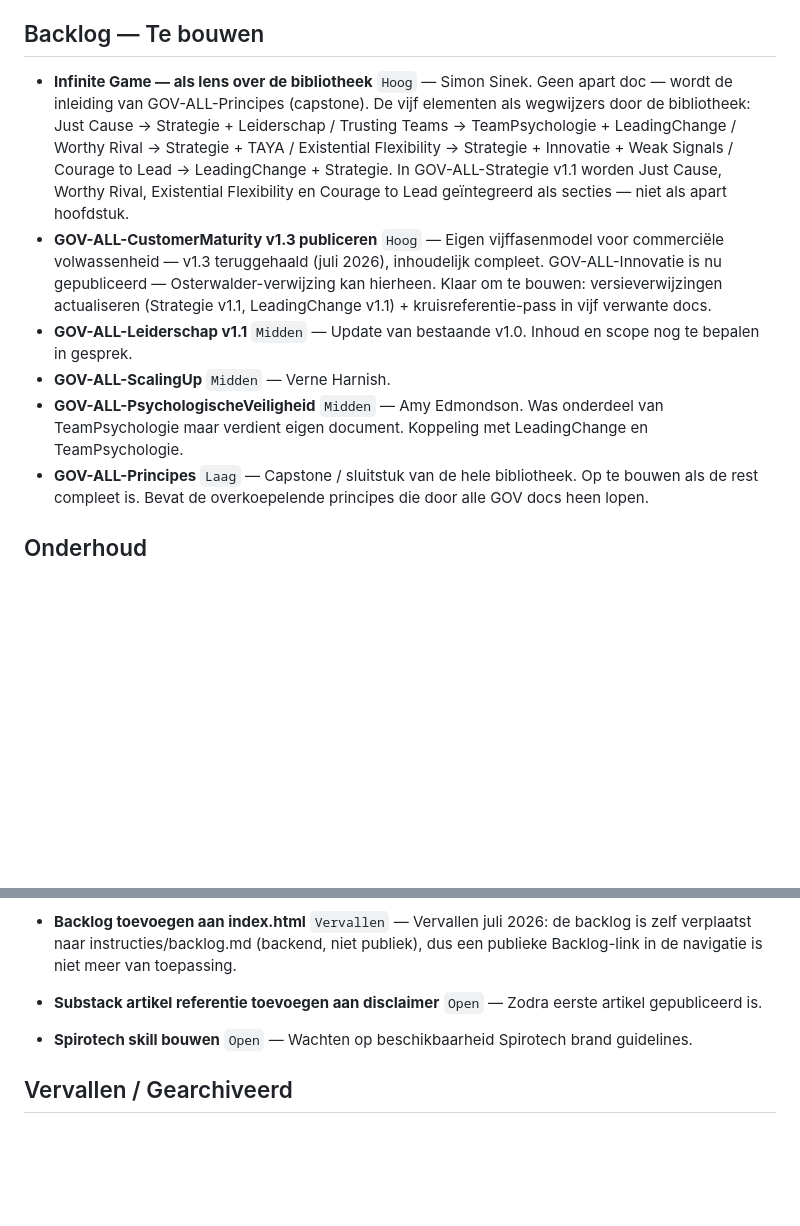
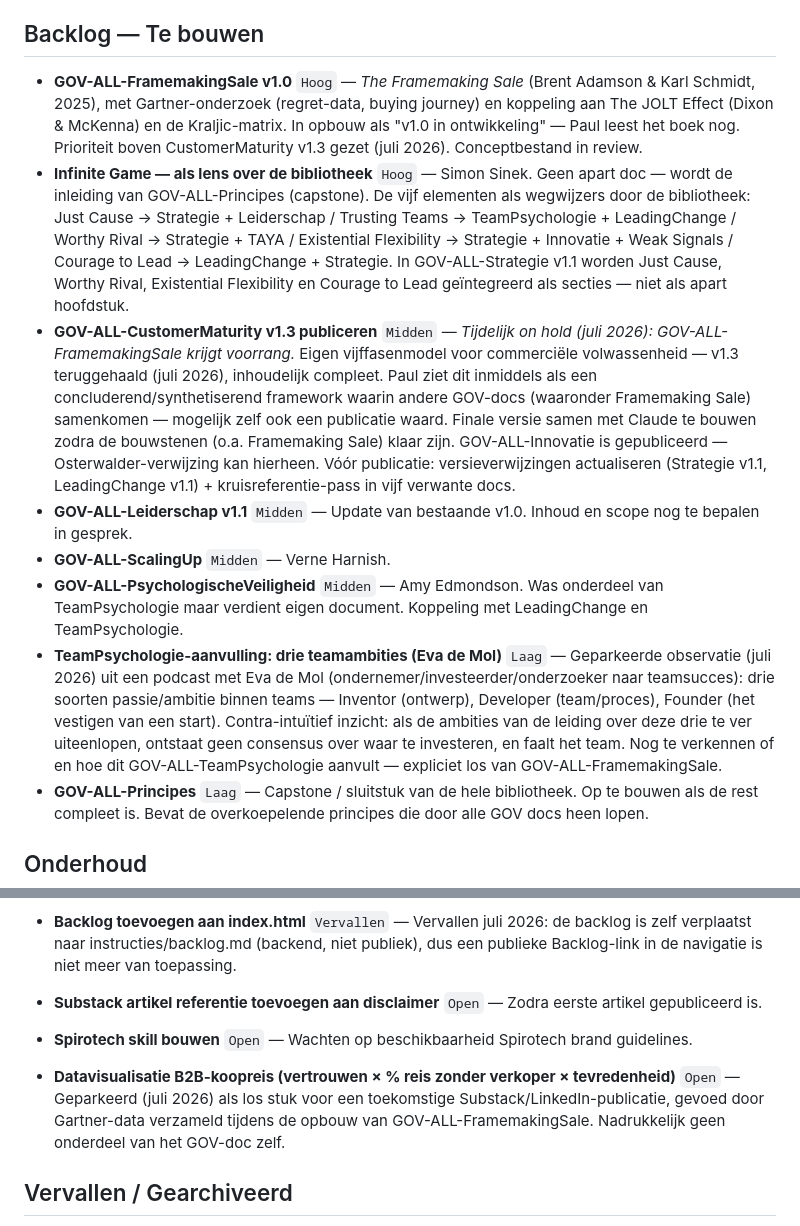
Before and after one commit to WillemsWorks/gov-library, a Markdown page: instructies/backlog.md, 2 parts joined by grey strips. Drawn GitHub-style; blank space fills up the shorter version.

Commit message:
Backlog update: FramemakingSale toegevoegd als Hoog, CustomerMaturity tijdelijk on hold, TeamPsychologie-notitie Eva de Mol geparkeerd

```diff
--- a/instructies/backlog.md
+++ b/instructies/backlog.md
@@ -20,11 +20,13 @@
 
 ## Backlog — Te bouwen
 
+- **GOV-ALL-FramemakingSale v1.0** `Hoog` — *The Framemaking Sale* (Brent Adamson & Karl Schmidt, 2025), met Gartner-onderzoek (regret-data, buying journey) en koppeling aan The JOLT Effect (Dixon & McKenna) en de Kraljic-matrix. In opbouw als "v1.0 in ontwikkeling" — Paul leest het boek nog. Prioriteit boven CustomerMaturity v1.3 gezet (juli 2026). Conceptbestand in review.
 - **Infinite Game — als lens over de bibliotheek** `Hoog` — Simon Sinek. Geen apart doc — wordt de inleiding van GOV-ALL-Principes (capstone). De vijf elementen als wegwijzers door de bibliotheek: Just Cause → Strategie + Leiderschap / Trusting Teams → TeamPsychologie + LeadingChange / Worthy Rival → Strategie + TAYA / Existential Flexibility → Strategie + Innovatie + Weak Signals / Courage to Lead → LeadingChange + Strategie. In GOV-ALL-Strategie v1.1 worden Just Cause, Worthy Rival, Existential Flexibility en Courage to Lead geïntegreerd als secties — niet als apart hoofdstuk.
-- **GOV-ALL-CustomerMaturity v1.3 publiceren** `Hoog` — Eigen vijffasenmodel voor commerciële volwassenheid — v1.3 teruggehaald (juli 2026), inhoudelijk compleet. GOV-ALL-Innovatie is nu gepubliceerd — Osterwalder-verwijzing kan hierheen. Klaar om te bouwen: versieverwijzingen actualiseren (Strategie v1.1, LeadingChange v1.1) + kruisreferentie-pass in vijf verwante docs.
+- **GOV-ALL-CustomerMaturity v1.3 publiceren** `Midden` — *Tijdelijk on hold (juli 2026): GOV-ALL-FramemakingSale krijgt voorrang.* Eigen vijffasenmodel voor commerciële volwassenheid — v1.3 teruggehaald (juli 2026), inhoudelijk compleet. Paul ziet dit inmiddels als een concluderend/synthetiserend framework waarin andere GOV-docs (waaronder Framemaking Sale) samenkomen — mogelijk zelf ook een publicatie waard. Finale versie samen met Claude te bouwen zodra de bouwstenen (o.a. Framemaking Sale) klaar zijn. GOV-ALL-Innovatie is gepubliceerd — Osterwalder-verwijzing kan hierheen. Vóór publicatie: versieverwijzingen actualiseren (Strategie v1.1, LeadingChange v1.1) + kruisreferentie-pass in vijf verwante docs.
 - **GOV-ALL-Leiderschap v1.1** `Midden` — Update van bestaande v1.0. Inhoud en scope nog te bepalen in gesprek.
 - **GOV-ALL-ScalingUp** `Midden` — Verne Harnish.
 - **GOV-ALL-PsychologischeVeiligheid** `Midden` — Amy Edmondson. Was onderdeel van TeamPsychologie maar verdient eigen document. Koppeling met LeadingChange en TeamPsychologie.
+- **TeamPsychologie-aanvulling: drie teamambities (Eva de Mol)** `Laag` — Geparkeerde observatie (juli 2026) uit een podcast met Eva de Mol (ondernemer/investeerder/onderzoeker naar teamsucces): drie soorten passie/ambitie binnen teams — Inventor (ontwerp), Developer (team/proces), Founder (het vestigen van een start). Contra-intuïtief inzicht: als de ambities van de leiding over deze drie te ver uiteenlopen, ontstaat geen consensus over waar te investeren, en faalt het team. Nog te verkennen of en hoe dit GOV-ALL-TeamPsychologie aanvult — expliciet los van GOV-ALL-FramemakingSale.
 - **GOV-ALL-Principes** `Laag` — Capstone / sluitstuk van de hele bibliotheek. Op te bouwen als de rest compleet is. Bevat de overkoepelende principes die door alle GOV docs heen lopen.
 
 ## Onderhoud
@@ -39,6 +41,7 @@
 - **Backlog toevoegen aan index.html** `Vervallen` — Vervallen juli 2026: de backlog is zelf verplaatst naar instructies/backlog.md (backend, niet publiek), dus een publieke Backlog-link in de navigatie is niet meer van toepassing.
 - **Substack artikel referentie toevoegen aan disclaimer** `Open` — Zodra eerste artikel gepubliceerd is.
 - **Spirotech skill bouwen** `Open` — Wachten op beschikbaarheid Spirotech brand guidelines.
+- **Datavisualisatie B2B-koopreis (vertrouwen × % reis zonder verkoper × tevredenheid)** `Open` — Geparkeerd (juli 2026) als los stuk voor een toekomstige Substack/LinkedIn-publicatie, gevoed door Gartner-data verzameld tijdens de opbouw van GOV-ALL-FramemakingSale. Nadrukkelijk geen onderdeel van het GOV-doc zelf.
 
 ## Vervallen / Gearchiveerd
 
```
